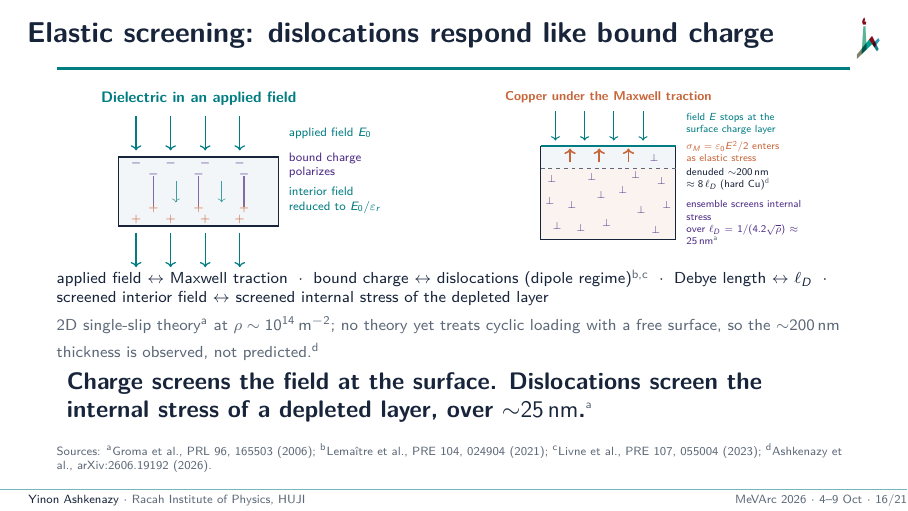
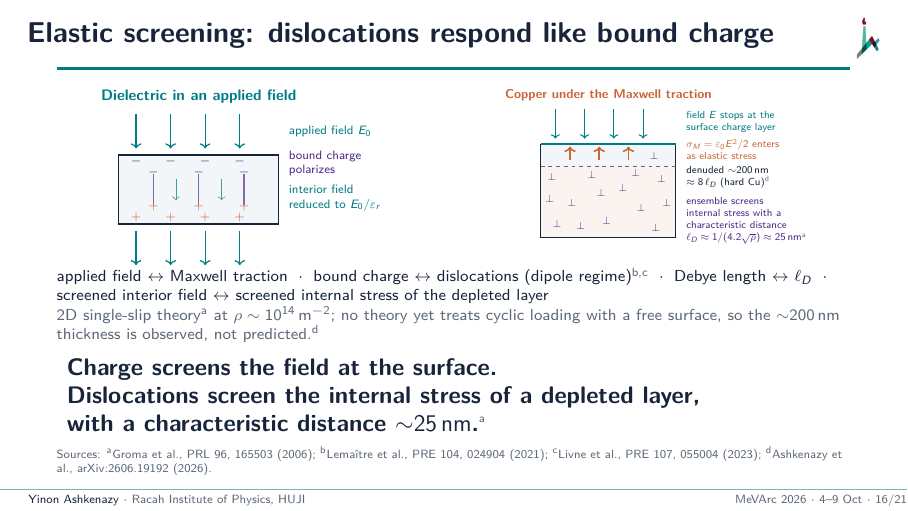
Before and after one commit to yinona/mevarc26, LaTeX slides (main.tex): page 16 of 25. Compiled offline with pdfLaTeX.

Commit message:
Frame 16 (author instruction 3 Oct evening): 'over l_D' reworded to 'with a characteristic distance'. TikZ label (main.tex L747) 'ensemble screens / internal stress with a / characteristic distance / l_D ~ 1/(4.2 sqrt rho) ~ 25 nm' (explicit breaks, still four lines, no hyphenation); claim (L757) 'Charge screens the field at the surface. / Dislocations screen the internal stress of a depleted layer, / with a characteristic distance ~25 nm.' (deliberate breaks, '~25 nm' no longer alone); muted scriptsize paragraph ends with \par (L755) so it takes its own line spacing, which keeps the frame within the page (no vbox overfull). Note (L759) follows: 'with a characteristic distance of about 25 nanometers'. grep main.tex for 'over \ell', 'over $\ell', 'over ℓ', 'over a distance': no slide occurrence left (frames 6 and 17 had none). Scratch build: 25 pages both PDFs, worst overfull 1.97 pt; committed PDFs not rebuilt (author)

```diff
--- a/main.tex
+++ b/main.tex
@@ -744,7 +744,7 @@
         \node[anchor=west,color=teal,align=left,text width=3.3cm] at (4.15,3.05) {field $E$ stops at the\\surface charge layer};
         \node[anchor=west,color=copper,align=left,text width=3.3cm] at (4.15,2.3) {$\sigma_M=\varepsilon_0E^2/2$ enters\\as elastic stress};
         \node[anchor=west,color=ink,align=left,text width=3.3cm] at (4.15,1.55) {denuded ${\sim}\SI{200}{nm}$\\$\approx 8\,\ell_D$ (hard Cu)\src{d}};
-        \node[anchor=west,color=purple,align=left,text width=3.3cm] at (4.15,0.35) {ensemble screens internal stress\\over $\ell_D=1/(4.2\sqrt{\rho})\approx\SI{25}{nm}$\src{a}};
+        \node[anchor=west,color=purple,align=left,text width=3.3cm] at (4.15,0.35) {ensemble screens\\internal stress with a\\characteristic distance\\$\ell_D\approx1/(4.2\sqrt{\rho})\approx\SI{25}{nm}$\src{a}};
       \end{tikzpicture}}
   \end{columns}
   {\scriptsize
@@ -752,11 +752,11 @@
    bound charge $\leftrightarrow$ dislocations (dipole regime)\src{b,c} \;$\cdot$\;
    Debye length $\leftrightarrow$ $\ell_D$ \;$\cdot$\;
    screened interior field $\leftrightarrow$ screened internal stress of the depleted layer\\[0.05em]
-   \color{muted}2D single-slip theory\src{a} at $\rho\sim\SI{e14}{m^{-2}}$; no theory yet treats cyclic loading with a free surface, so the ${\sim}\SI{200}{nm}$ thickness is observed, not predicted.\src{d}}
+   \color{muted}2D single-slip theory\src{a} at $\rho\sim\SI{e14}{m^{-2}}$; no theory yet treats cyclic loading with a free surface, so the ${\sim}\SI{200}{nm}$ thickness is observed, not predicted.\src{d}\par}
   \vspace{0.08cm}
-  \claim{Charge screens the field at the surface. Dislocations screen the internal stress of a depleted layer, over ${\sim}\SI{25}{nm}$.\src{a}}
+  \claim{Charge screens the field at the surface.\\Dislocations screen the internal stress of a depleted layer,\\with a characteristic distance ${\sim}\SI{25}{nm}$.\src{a}}
   \sources{\srcl{a}Groma et al., PRL 96, 165503 (2006); \srcl{b}Lema\^{\i}tre et al., PRE 104, 024904 (2021); \srcl{c}Livne et al., PRE 107, 055004 (2023); \srcl{d}Ashkenazy et al., \condref.}
-  \note{Picture dislocation population as bound charge of a dielectric: Maxwell traction is applied field, dislocations rearrange in response. In Groma's Debye-like theory, internal stress of any depleted or enriched layer is screened by surrounding ensemble over about 25 nanometers for as-machined copper. Contrast on the right: electric field itself screened by surface charge within a nanometer, never enters the metal; load enters as elastic stress, so electrostatic screening length says nothing about depth. STEM denuded zone in hard copper is about eight screening lengths thick; no theory yet treats cyclically loaded free surface, so thickness is observation, not prediction.}
+  \note{Picture dislocation population as bound charge of a dielectric: Maxwell traction is applied field, dislocations rearrange in response. In Groma's Debye-like theory, internal stress of any depleted or enriched layer is screened by surrounding ensemble with a characteristic distance of about 25 nanometers for as-machined copper. Contrast on the right: electric field itself screened by surface charge within a nanometer, never enters the metal; load enters as elastic stress, so electrostatic screening length says nothing about depth. STEM denuded zone in hard copper is about eight screening lengths thick; no theory yet treats cyclically loaded free surface, so thickness is observation, not prediction.}
 \end{frame}
 
 % ══ PART III — Limits and the future ═════════════════════════════════════════
```
